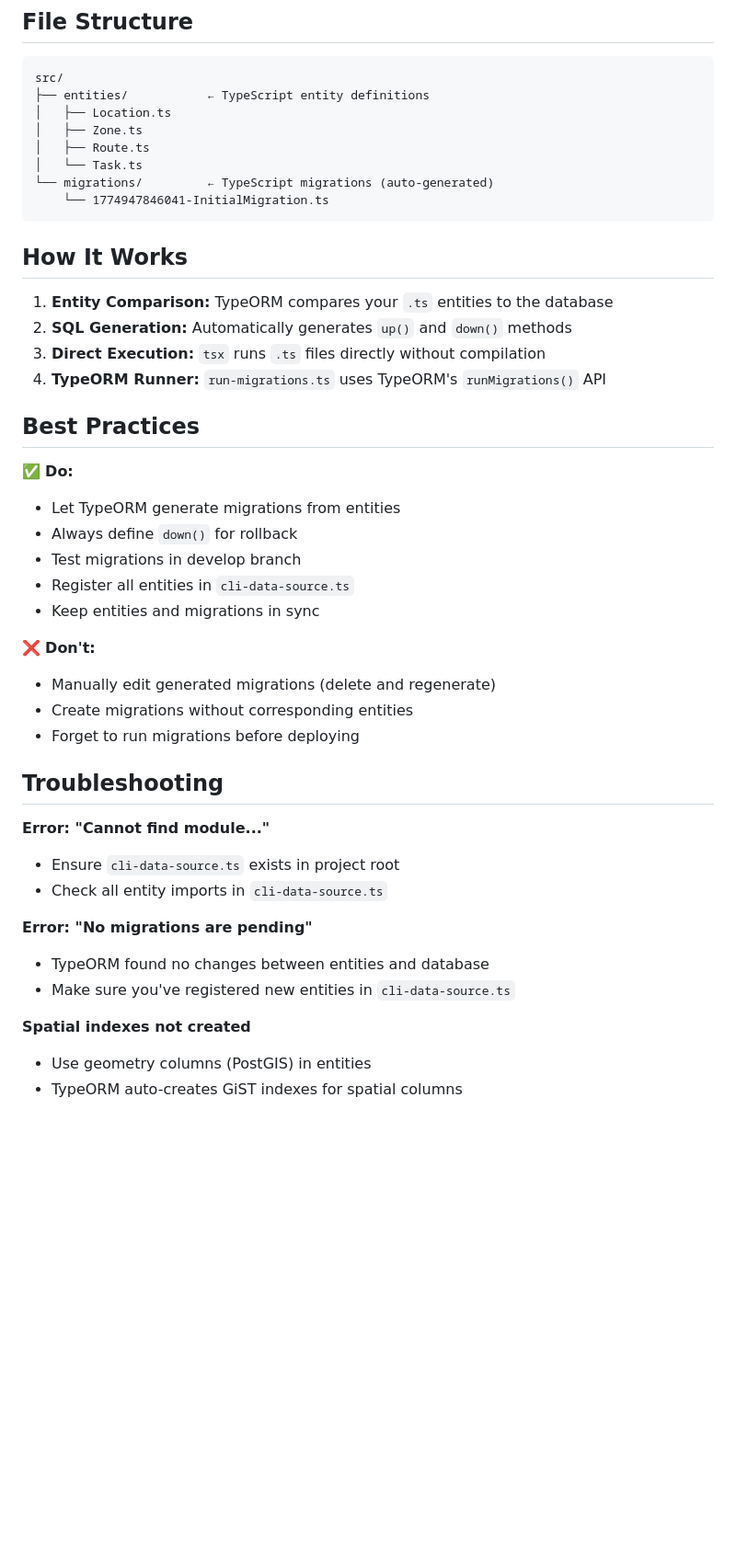
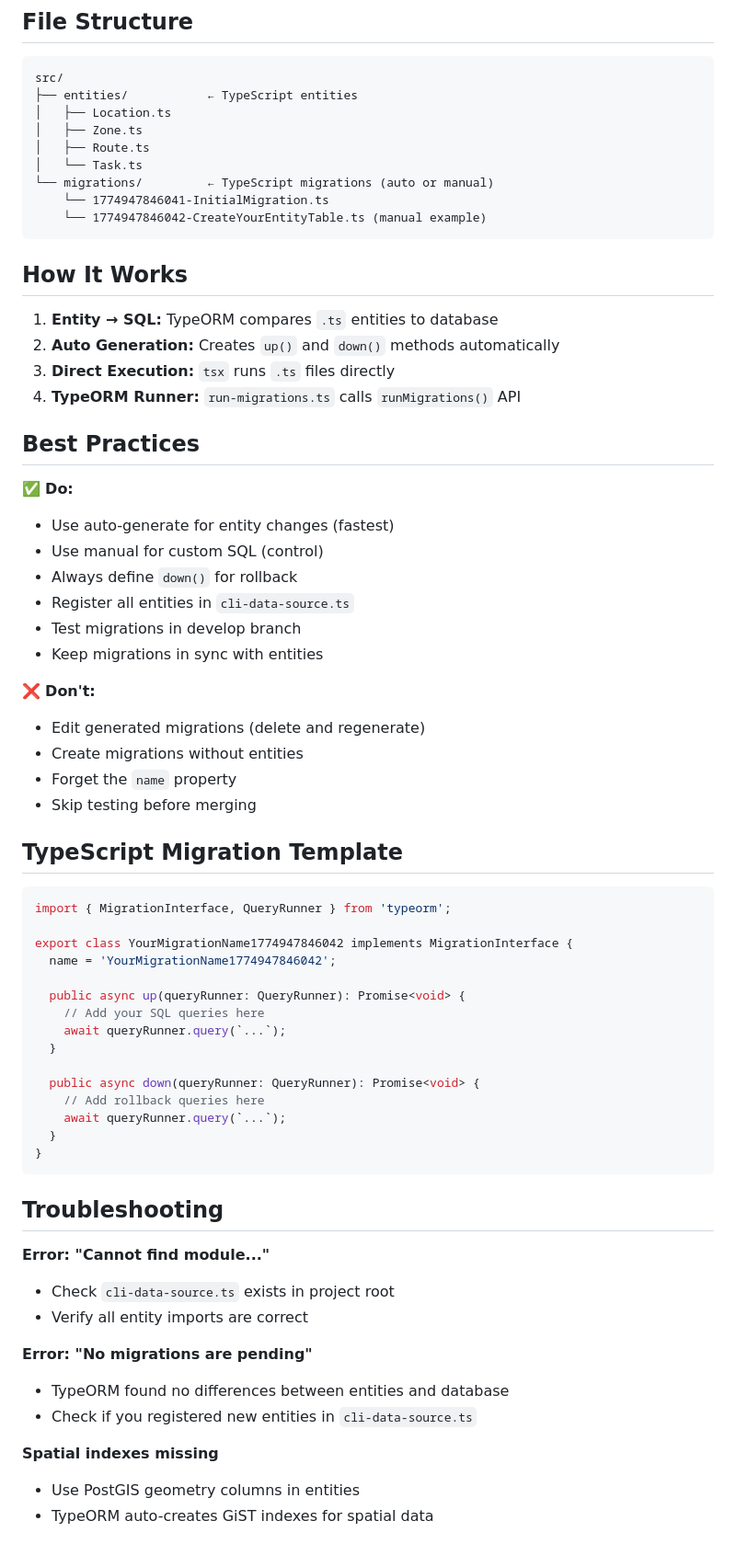
Before and after one commit to wacanam/planner, a Markdown page: MIGRATIONS.md, the part around one of its changes. Shown at 92% size. Drawn GitHub-style; blank space fills up the shorter version.

Commit message:
Update MIGRATIONS.md - all migrations must be TypeScript (.ts)

````diff
--- a/MIGRATIONS.md
+++ b/MIGRATIONS.md
@@ -99,46 +126,69 @@ pnpm db:verify
 
 ```
 src/
-├── entities/           ← TypeScript entity definitions
+├── entities/           ← TypeScript entities
 │   ├── Location.ts
 │   ├── Zone.ts
 │   ├── Route.ts
 │   └── Task.ts
-└── migrations/         ← TypeScript migrations (auto-generated)
+└── migrations/         ← TypeScript migrations (auto or manual)
     └── 1774947846041-InitialMigration.ts
+    └── 1774947846042-CreateYourEntityTable.ts (manual example)
 ```
 
 ## How It Works
 
-1. **Entity Comparison:** TypeORM compares your `.ts` entities to the database
-2. **SQL Generation:** Automatically generates `up()` and `down()` methods
-3. **Direct Execution:** `tsx` runs `.ts` files directly without compilation
-4. **TypeORM Runner:** `run-migrations.ts` uses TypeORM's `runMigrations()` API
+1. **Entity → SQL:** TypeORM compares `.ts` entities to database
+2. **Auto Generation:** Creates `up()` and `down()` methods automatically
+3. **Direct Execution:** `tsx` runs `.ts` files directly
+4. **TypeORM Runner:** `run-migrations.ts` calls `runMigrations()` API
 
 ## Best Practices
 
 ✅ **Do:**
-- Let TypeORM generate migrations from entities
+- Use auto-generate for entity changes (fastest)
+- Use manual for custom SQL (control)
 - Always define `down()` for rollback
+- Register all entities in `cli-data-source.ts`
 - Test migrations in develop branch
-- Register all entities in `cli-data-source.ts`
-- Keep entities and migrations in sync
+- Keep migrations in sync with entities
 
 ❌ **Don't:**
-- Manually edit generated migrations (delete and regenerate)
-- Create migrations without corresponding entities
-- Forget to run migrations before deploying
+- Edit generated migrations (delete and regenerate)
+- Create migrations without entities
+- Forget the `name` property
+- Skip testing before merging
+
+## TypeScript Migration Template
+
+```typescript
+import { MigrationInterface, QueryRunner } from 'typeorm';
+
+export class YourMigrationName1774947846042 implements MigrationInterface {
+  name = 'YourMigrationName1774947846042';
+
+  public async up(queryRunner: QueryRunner): Promise<void> {
+    // Add your SQL queries here
+    await queryRunner.query(`...`);
+  }
+
+  public async down(queryRunner: QueryRunner): Promise<void> {
+    // Add rollback queries here
+    await queryRunner.query(`...`);
+  }
+}
+```
 
 ## Troubleshooting
 
 **Error: "Cannot find module..."**
-- Ensure `cli-data-source.ts` exists in project root
-- Check all entity imports in `cli-data-source.ts`
+- Check `cli-data-source.ts` exists in project root
+- Verify all entity imports are correct
 
 **Error: "No migrations are pending"**
-- TypeORM found no changes between entities and database
-- Make sure you've registered new entities in `cli-data-source.ts`
+- TypeORM found no differences between entities and database
+- Check if you registered new entities in `cli-data-source.ts`
 
-**Spatial indexes not created**
-- Use geometry columns (PostGIS) in entities
-- TypeORM auto-creates GiST indexes for spatial columns
+**Spatial indexes missing**
+- Use PostGIS geometry columns in entities
+- TypeORM auto-creates GiST indexes for spatial data
````
Also changed, not shown: other parts of MIGRATIONS.md (+49 -22 lines).
